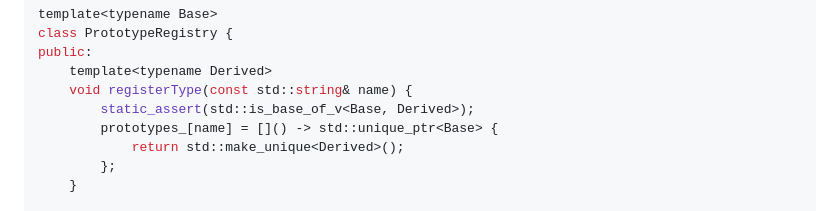
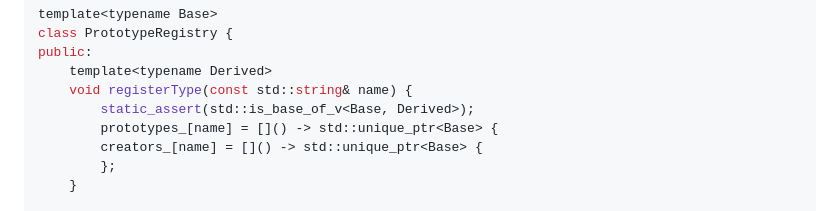
Before and after one commit to nachose/cpp_idioms_book, a Markdown page: my-ebook/chapter_03.md, the part around the change. GitHub-like rendering.

Commit message:
Update my-ebook/chapter_03.md
Co-authored-by: gemini-code-assist[bot] <176961590+gemini-code-assist[bot]@users.noreply.github.com>

```diff
--- a/my-ebook/chapter_03.md
+++ b/my-ebook/chapter_03.md
@@ -359,7 +359,7 @@ public:
     void registerType(const std::string& name) {
         static_assert(std::is_base_of_v<Base, Derived>);
         prototypes_[name] = []() -> std::unique_ptr<Base> {
-            return std::make_unique<Derived>();
+        creators_[name] = []() -> std::unique_ptr<Base> {
         };
     }
 
```
